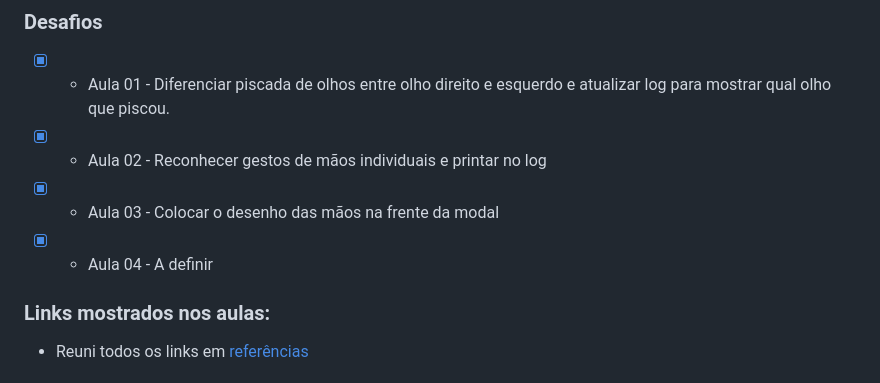
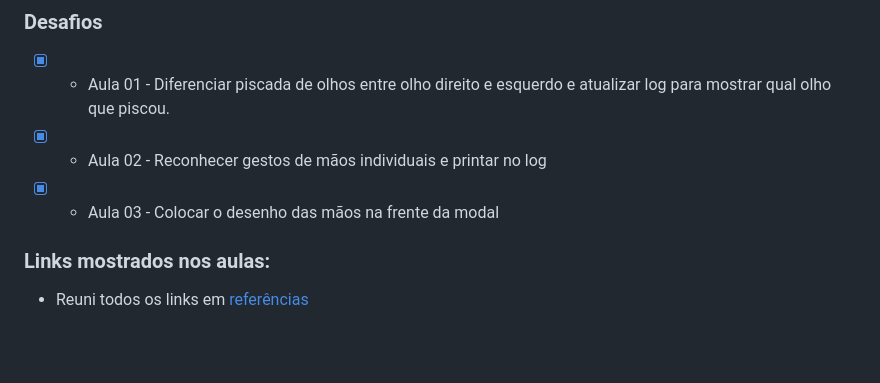
Before and after one commit to mbagatini/js-expert-node-stream, a Markdown page: README.md, the part around the change. GitHub-like rendering; blank space fills up the shorter version.

```diff
--- a/README.md
+++ b/README.md
@@ -37,7 +37,6 @@ Marque esse projeto com uma estrela 🌟
 - [x] - Aula 01 - Diferenciar piscada de olhos entre olho direito e esquerdo e atualizar log para mostrar qual olho que piscou.
 - [x] - Aula 02 - Reconhecer gestos de mãos individuais e printar no log
 - [x] - Aula 03 - Colocar o desenho das mãos na frente da modal
-- [x] - Aula 04 - A definir
 
 ### Links mostrados nos aulas:
 - Reuni todos os links em [referências](./referencias.md)
```
